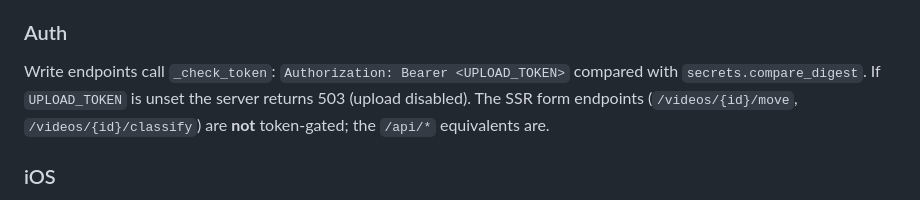
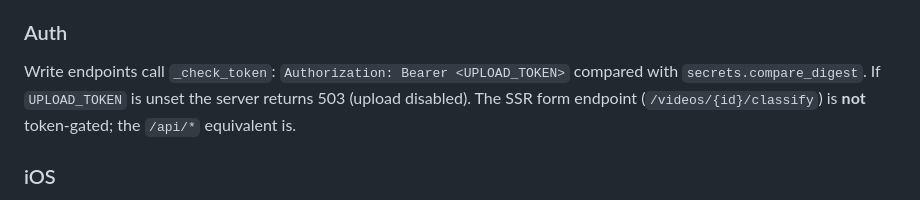
Before and after one commit to grillermo/patatatube, a Markdown page: CLAUDE.md, the part around the change. GitHub-like rendering.

```diff
--- a/CLAUDE.md
+++ b/CLAUDE.md
@@ -50,7 +50,7 @@ See `ios/README.md` for the full manual test checklist (no automated iOS test ta
 
 ### Auth
 
-Write endpoints call `_check_token`: `Authorization: Bearer <UPLOAD_TOKEN>` compared with `secrets.compare_digest`. If `UPLOAD_TOKEN` is unset the server returns 503 (upload disabled). The SSR form endpoints (`/videos/{id}/move`, `/videos/{id}/classify`) are **not** token-gated; the `/api/*` equivalents are.
+Write endpoints call `_check_token`: `Authorization: Bearer <UPLOAD_TOKEN>` compared with `secrets.compare_digest`. If `UPLOAD_TOKEN` is unset the server returns 503 (upload disabled). The SSR form endpoint (`/videos/{id}/classify`) is **not** token-gated; the `/api/*` equivalent is.
 
 ### iOS
 
```
Also changed, not shown: ios/README.md (+0 -1 lines).
